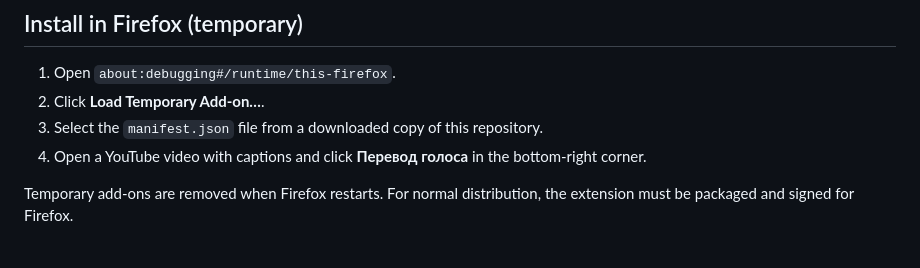
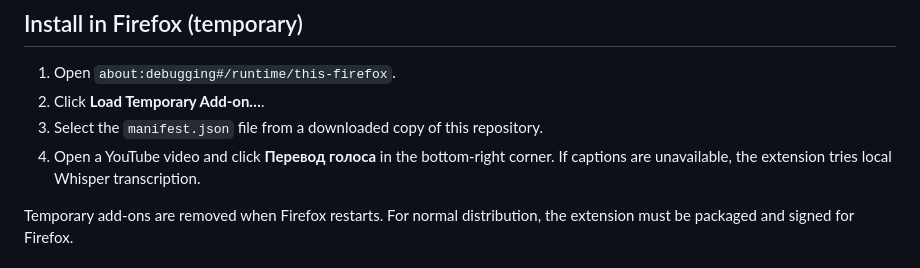
Before and after one commit to gggevego15-ui/YouTranslate, a Markdown page: README.md, the part around the change. Drawn GitHub-style.

Commit message:
Document using local Whisper on videos without captions

```diff
--- a/README.md
+++ b/README.md
@@ -15,7 +15,7 @@ Firefox extension that translates available YouTube captions and speaks the tran
 1. Open `about:debugging#/runtime/this-firefox`.
 2. Click **Load Temporary Add-on…**.
 3. Select the `manifest.json` file from a downloaded copy of this repository.
-4. Open a YouTube video with captions and click **Перевод голоса** in the bottom-right corner.
+4. Open a YouTube video and click **Перевод голоса** in the bottom-right corner. If captions are unavailable, the extension tries local Whisper transcription.
 
 Temporary add-ons are removed when Firefox restarts. For normal distribution, the extension must be packaged and signed for Firefox.
 
```
